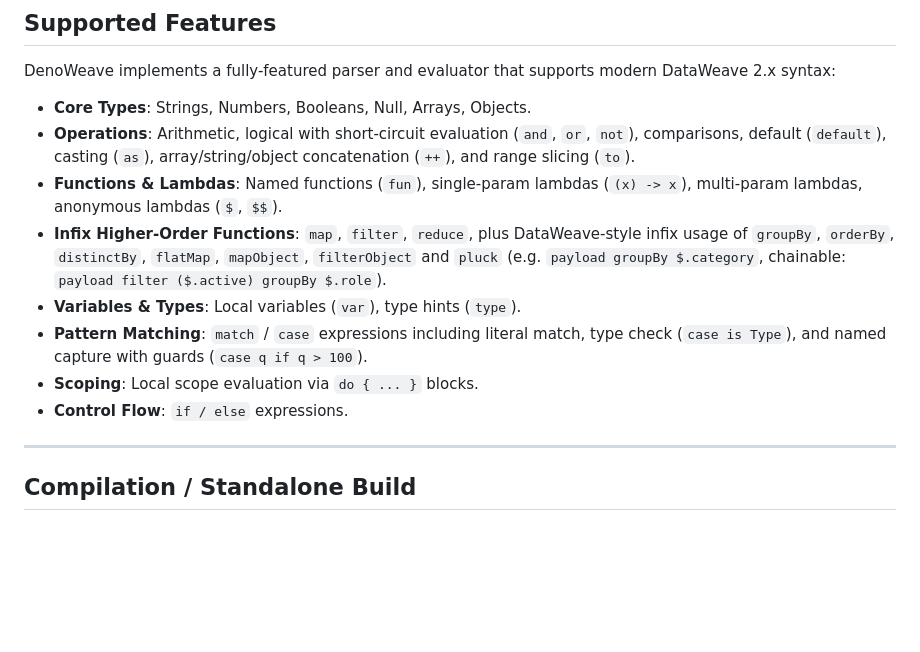
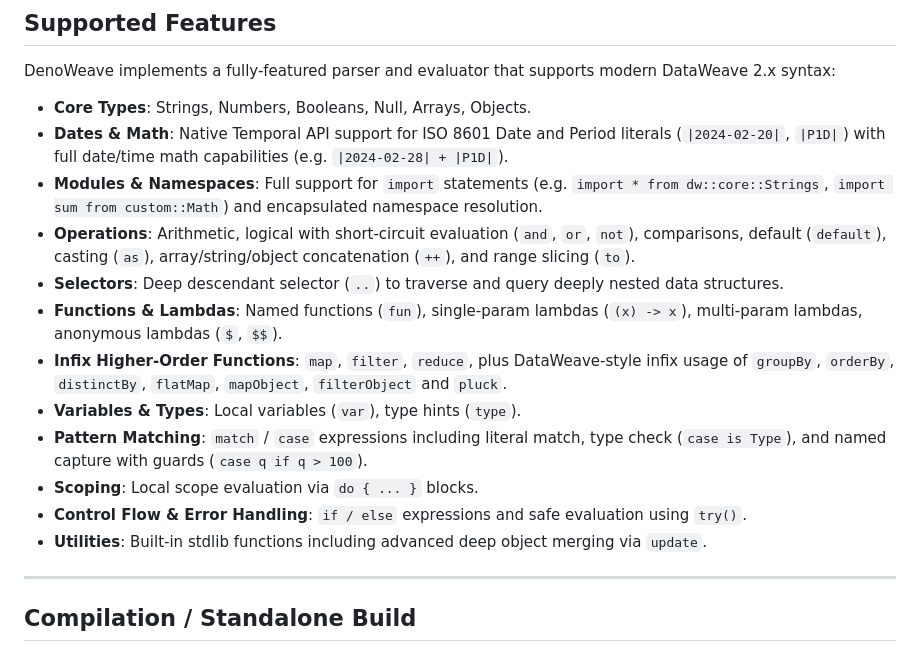
Before and after one commit to carlosxfelipe/denoweave, a Markdown page: README.md, the part around the change. Rendered like a GitHub page; blank space fills up the shorter version.

Commit message:
docs: update DataWeave feature documentation with date/math, modules, selectors, error handling, and utilities

```diff
--- a/README.md
+++ b/README.md
@@ -133,21 +133,31 @@ DenoWeave implements a fully-featured parser and evaluator that supports modern
 DataWeave 2.x syntax:
 
 - **Core Types**: Strings, Numbers, Booleans, Null, Arrays, Objects.
+- **Dates & Math**: Native Temporal API support for ISO 8601 Date and Period
+  literals (`|2024-02-20|`, `|P1D|`) with full date/time math capabilities (e.g.
+  `|2024-02-28| + |P1D|`).
+- **Modules & Namespaces**: Full support for `import` statements (e.g.
+  `import * from dw::core::Strings`, `import sum from custom::Math`) and
+  encapsulated namespace resolution.
 - **Operations**: Arithmetic, logical with short-circuit evaluation (`and`,
   `or`, `not`), comparisons, default (`default`), casting (`as`),
   array/string/object concatenation (`++`), and range slicing (`to`).
+- **Selectors**: Deep descendant selector (`..`) to traverse and query deeply
+  nested data structures.
 - **Functions & Lambdas**: Named functions (`fun`), single-param lambdas
   (`(x) -> x`), multi-param lambdas, anonymous lambdas (`$`, `$$`).
 - **Infix Higher-Order Functions**: `map`, `filter`, `reduce`, plus
   DataWeave-style infix usage of `groupBy`, `orderBy`, `distinctBy`, `flatMap`,
-  `mapObject`, `filterObject` and `pluck` (e.g. `payload groupBy $.category`,
-  chainable: `payload filter ($.active) groupBy $.role`).
+  `mapObject`, `filterObject` and `pluck`.
 - **Variables & Types**: Local variables (`var`), type hints (`type`).
 - **Pattern Matching**: `match` / `case` expressions including literal match,
   type check (`case is Type`), and named capture with guards
   (`case q if q > 100`).
 - **Scoping**: Local scope evaluation via `do { ... }` blocks.
-- **Control Flow**: `if / else` expressions.
+- **Control Flow & Error Handling**: `if / else` expressions and safe evaluation
+  using `try()`.
+- **Utilities**: Built-in stdlib functions including advanced deep object
+  merging via `update`.
 
 ---
 
```
